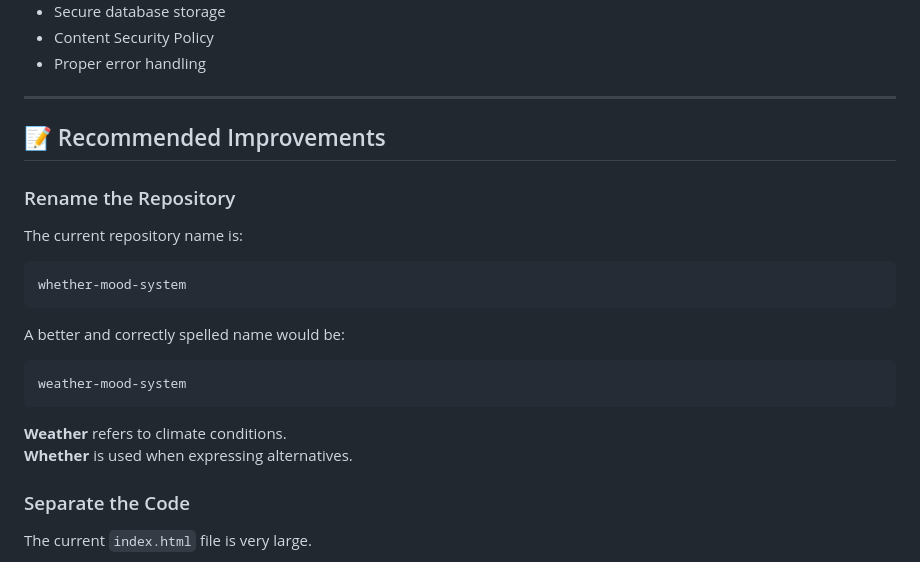
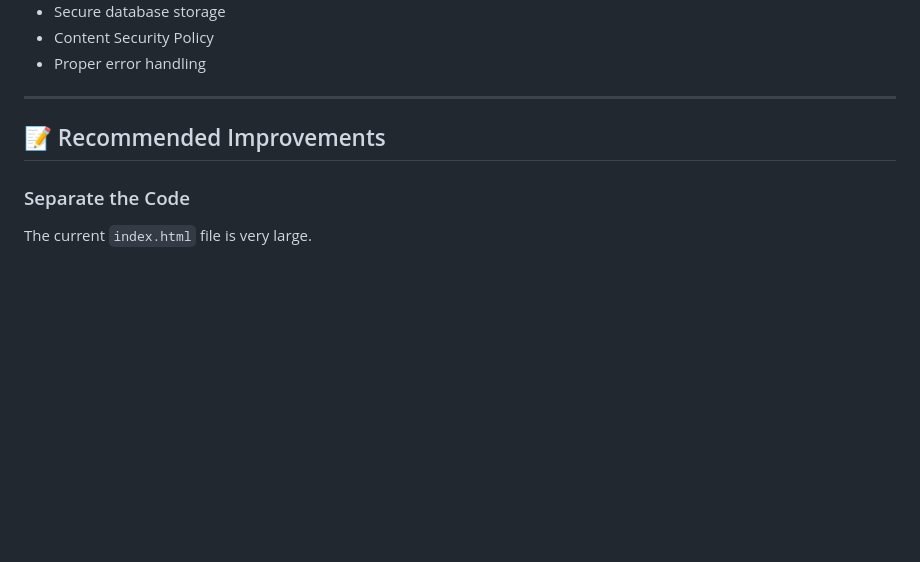
Before and after one commit to Rachana0106/whether-mood-system, a Markdown page: README.md, the part around the change. Rendered like a GitHub page; blank space fills up the shorter version.

````diff
--- a/README.md
+++ b/README.md
@@ -447,23 +447,6 @@ A secure production version should use:
 
 ## 📝 Recommended Improvements
 
-### Rename the Repository
-
-The current repository name is:
-
-```text
-whether-mood-system
-```
-
-A better and correctly spelled name would be:
-
-```text
-weather-mood-system
-```
-
-**Weather** refers to climate conditions.
-**Whether** is used when expressing alternatives.
-
 ### Separate the Code
 
 The current `index.html` file is very large.
````
